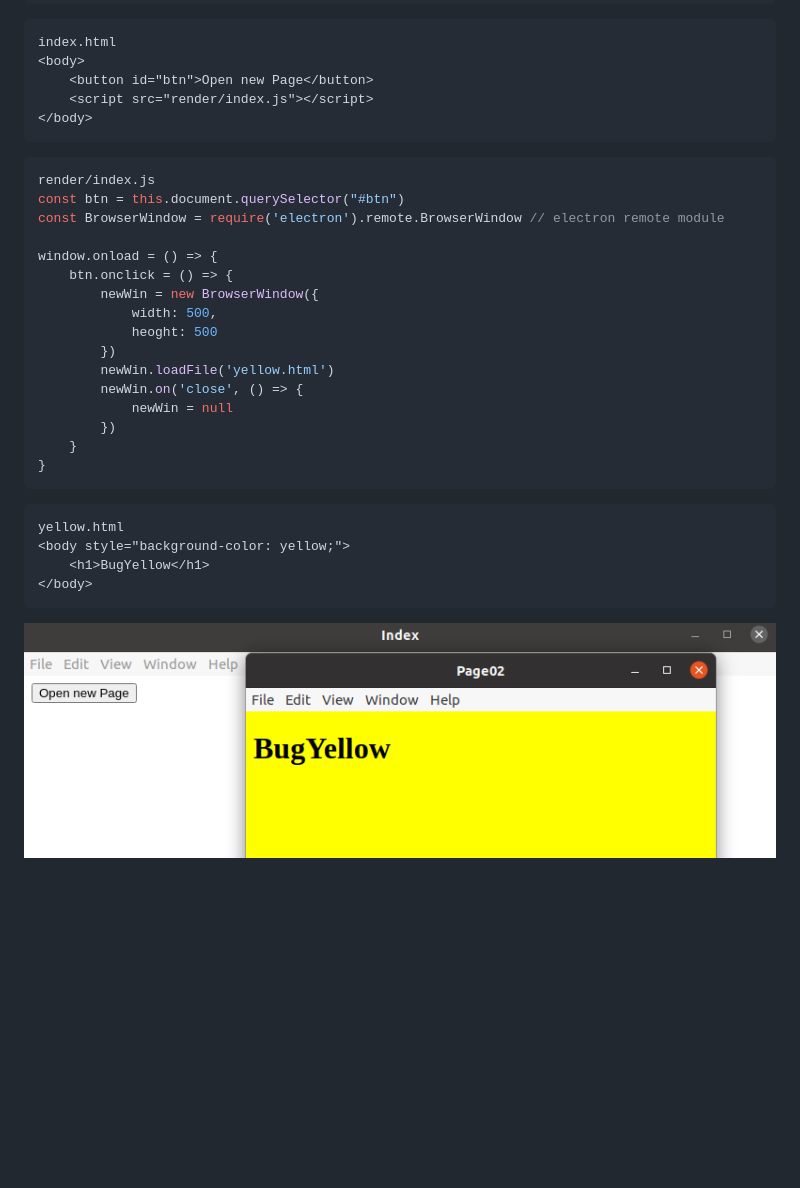
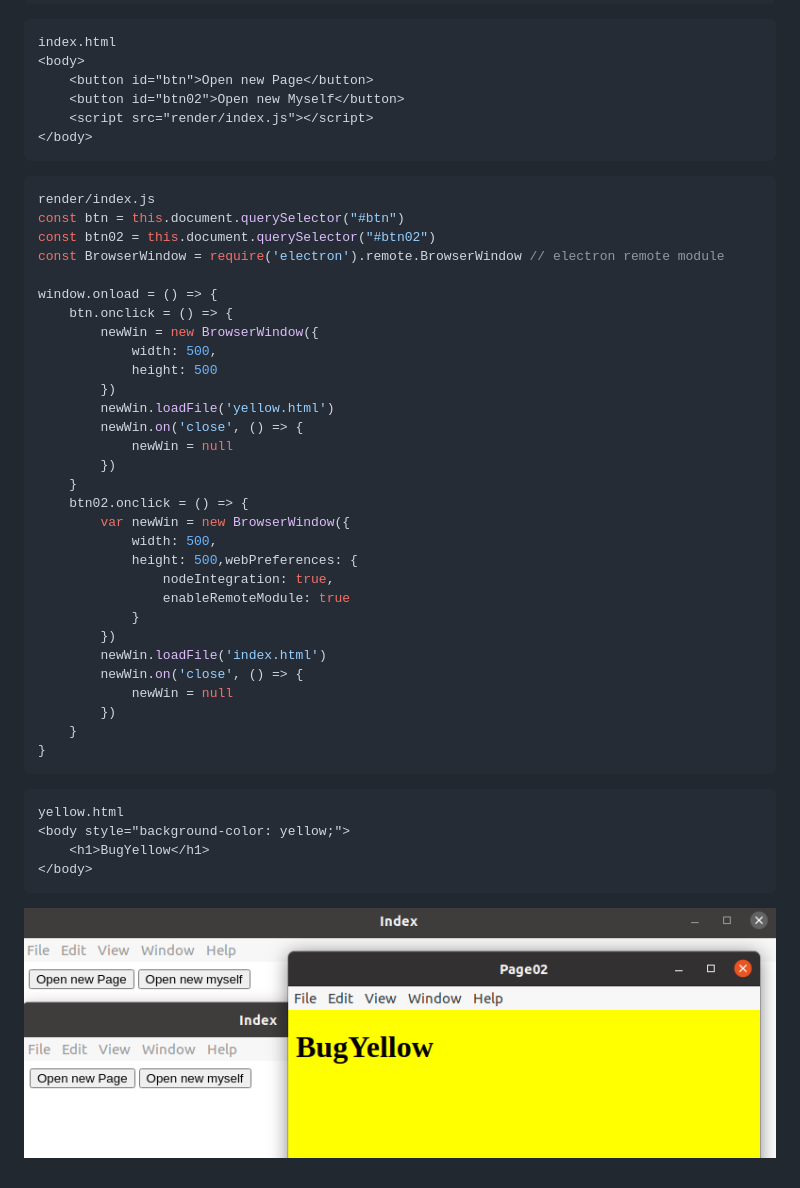
Before and after one commit to Jater0/electronjs-handbook, a Markdown page: ElectronJS.md, the part around the change. Rendered like a GitHub page; pictures changed too: ElectronJsMdPrcture/remote.png; blank space fills up the shorter version.

Commit message:
2021/1/10 second commit

````diff
--- a/ElectronJS.md
+++ b/ElectronJS.md
@@ -259,6 +259,7 @@ app.on('ready', () => { // action 'ready'
 index.html
 <body>
     <button id="btn">Open new Page</button>
+    <button id="btn02">Open new Myself</button>
     <script src="render/index.js"></script>
 </body>
 ```
@@ -266,15 +267,29 @@ index.html
 ``` js
 render/index.js
 const btn = this.document.querySelector("#btn")
+const btn02 = this.document.querySelector("#btn02")
 const BrowserWindow = require('electron').remote.BrowserWindow // electron remote module
 
 window.onload = () => {
     btn.onclick = () => {
         newWin = new BrowserWindow({
             width: 500,
-            heoght: 500
+            height: 500
         })
         newWin.loadFile('yellow.html')
+        newWin.on('close', () => {
+            newWin = null
+        })
+    }
+    btn02.onclick = () => {
+        var newWin = new BrowserWindow({
+            width: 500,
+            height: 500,webPreferences: {
+                nodeIntegration: true,
+                enableRemoteModule: true
+            }
+        })
+        newWin.loadFile('index.html')
         newWin.on('close', () => {
             newWin = null
         })
````
